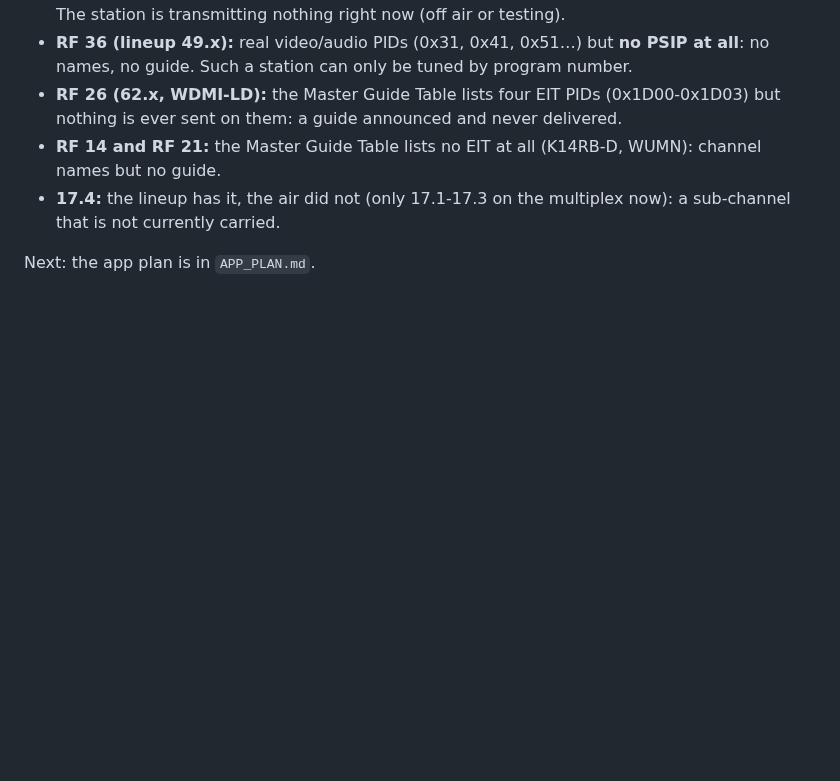
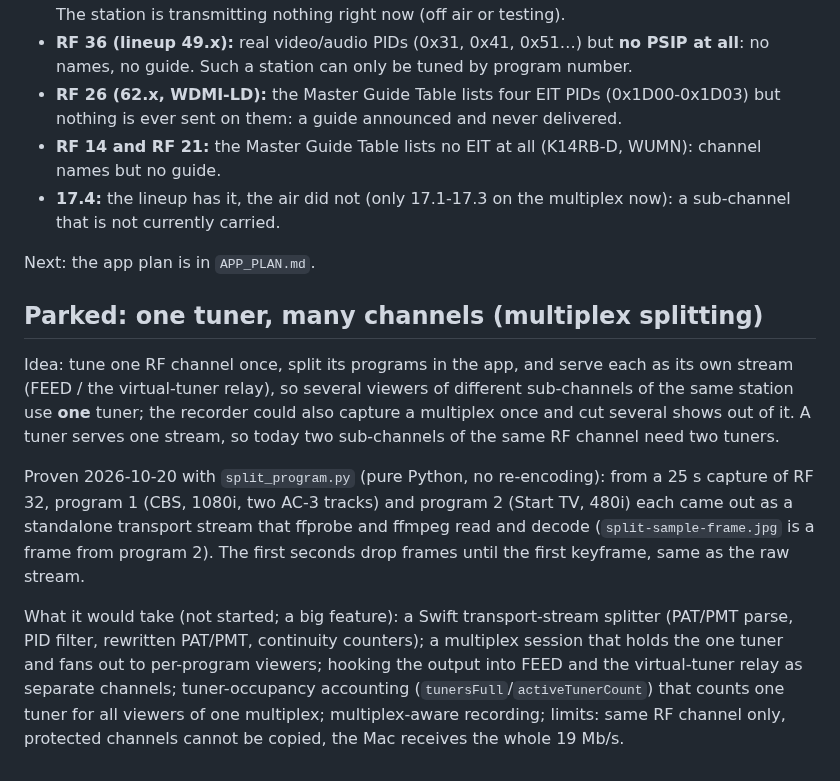
Before and after one commit to identd113/hdhr_VCR_swift, a Markdown page: overtime/README.md, the part around the change. GitHub-like rendering; blank space fills up the shorter version.

```diff
--- a/overtime/README.md
+++ b/overtime/README.md
@@ -144,3 +144,19 @@ The channels that did not decode, explained (raw captures of 25 s and PID counts
 - **17.4:** the lineup has it, the air did not (only 17.1-17.3 on the multiplex now): a sub-channel that is not currently carried.
 
 Next: the app plan is in `APP_PLAN.md`.
+
+## Parked: one tuner, many channels (multiplex splitting)
+
+Idea: tune one RF channel once, split its programs in the app, and serve each as its own stream (FEED / the virtual-tuner relay),
+so several viewers of different sub-channels of the same station use **one** tuner; the recorder could also capture a multiplex once
+and cut several shows out of it. A tuner serves one stream, so today two sub-channels of the same RF channel need two tuners.
+
+Proven 2026-10-20 with `split_program.py` (pure Python, no re-encoding): from a 25 s capture of RF 32, program 1 (CBS, 1080i, two AC-3
+tracks) and program 2 (Start TV, 480i) each came out as a standalone transport stream that ffprobe and ffmpeg read and decode
+(`split-sample-frame.jpg` is a frame from program 2). The first seconds drop frames until the first keyframe, same as the raw stream.
+
+What it would take (not started; a big feature): a Swift transport-stream splitter (PAT/PMT parse, PID filter, rewritten PAT/PMT, continuity
+counters); a multiplex session that holds the one tuner and fans out to per-program viewers; hooking the output into FEED and the
+virtual-tuner relay as separate channels; tuner-occupancy accounting (`tunersFull`/`activeTunerCount`) that counts one tuner for all
+viewers of one multiplex; multiplex-aware recording; limits: same RF channel only, protected channels cannot be copied, the Mac
+receives the whole 19 Mb/s.
```
Also changed, not shown: overtime/split-sample-frame.jpg (added), 1 other file.
